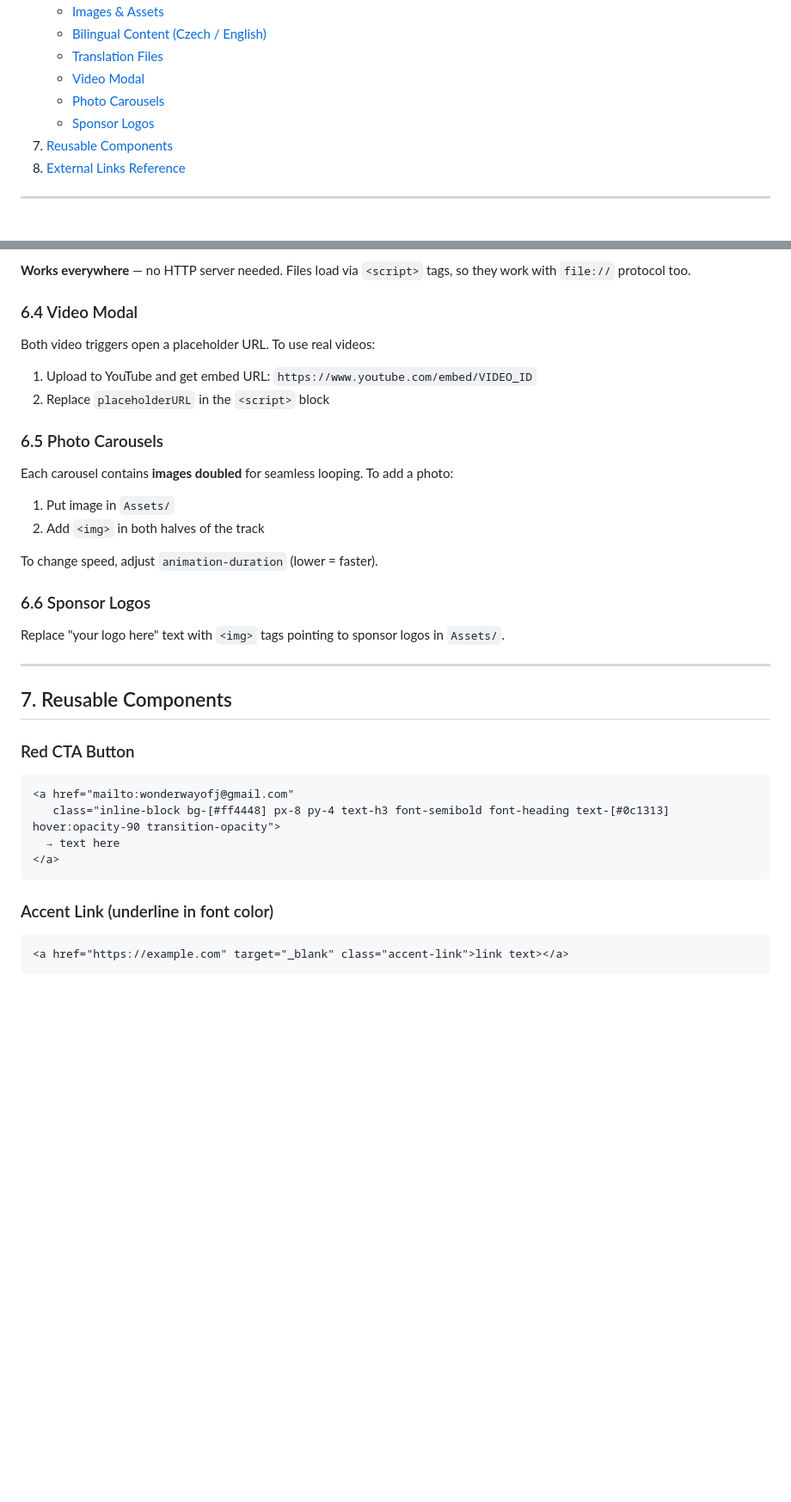
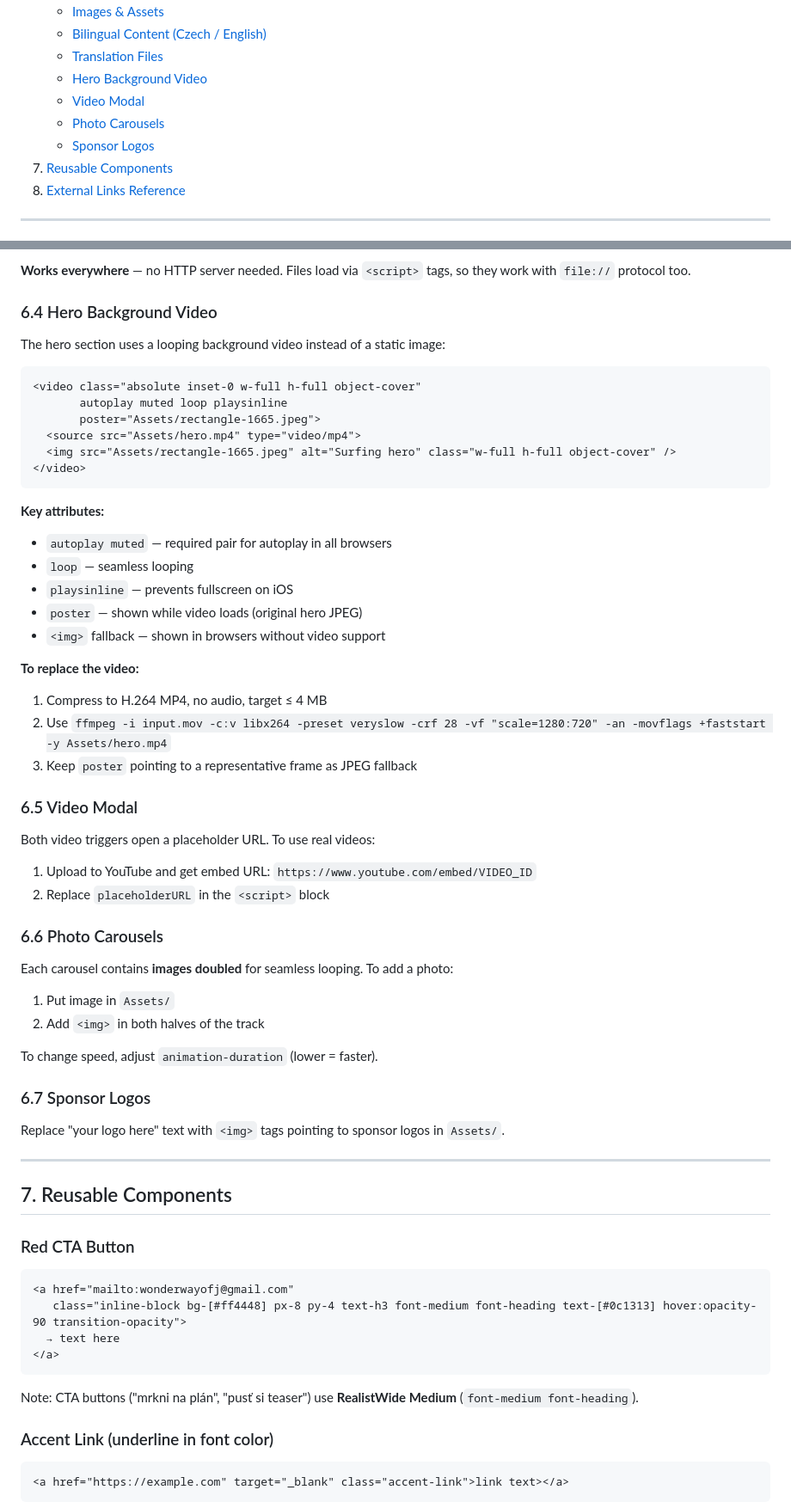
Before and after one commit to wonderwayofj/surfweb, a Markdown page: DOCS.md, 2 parts joined by grey strips. Shown at 86% size. Drawn GitHub-style; blank space fills up the shorter version.

````diff
--- a/DOCS.md
+++ b/DOCS.md
@@ -24,9 +24,10 @@
    - [Images & Assets](#61-images--assets)
    - [Bilingual Content (Czech / English)](#62-bilingual-content-czech--english)
    - [Translation Files](#63-translation-files)
-   - [Video Modal](#64-video-modal)
-   - [Photo Carousels](#65-photo-carousels)
-   - [Sponsor Logos](#66-sponsor-logos)
+   - [Hero Background Video](#64-hero-background-video)
+   - [Video Modal](#65-video-modal)
+   - [Photo Carousels](#66-photo-carousels)
+   - [Sponsor Logos](#67-sponsor-logos)
 7. [Reusable Components](#7-reusable-components)
 8. [External Links Reference](#8-external-links-reference)
 
@@ -472,14 +483,39 @@ Text content can be edited via JS files without touching HTML:
 
 **Works everywhere** — no HTTP server needed. Files load via `<script>` tags, so they work with `file://` protocol too.
 
-### 6.4 Video Modal
+### 6.4 Hero Background Video
+
+The hero section uses a looping background video instead of a static image:
+
+```html
+<video class="absolute inset-0 w-full h-full object-cover"
+       autoplay muted loop playsinline
+       poster="Assets/rectangle-1665.jpeg">
+  <source src="Assets/hero.mp4" type="video/mp4">
+  <img src="Assets/rectangle-1665.jpeg" alt="Surfing hero" class="w-full h-full object-cover" />
+</video>
+```
+
+**Key attributes:**
+- `autoplay muted` — required pair for autoplay in all browsers
+- `loop` — seamless looping
+- `playsinline` — prevents fullscreen on iOS
+- `poster` — shown while video loads (original hero JPEG)
+- `<img>` fallback — shown in browsers without video support
+
+**To replace the video:**
+1. Compress to H.264 MP4, no audio, target ≤ 4 MB
+2. Use `ffmpeg -i input.mov -c:v libx264 -preset veryslow -crf 28 -vf "scale=1280:720" -an -movflags +faststart -y Assets/hero.mp4`
+3. Keep `poster` pointing to a representative frame as JPEG fallback
+
+### 6.5 Video Modal
 
 Both video triggers open a placeholder URL. To use real videos:
 
 1. Upload to YouTube and get embed URL: `https://www.youtube.com/embed/VIDEO_ID`
 2. Replace `placeholderURL` in the `<script>` block
 
-### 6.5 Photo Carousels
+### 6.6 Photo Carousels
 
 Each carousel contains **images doubled** for seamless looping. To add a photo:
 1. Put image in `Assets/`
@@ -487,7 +523,7 @@ Each carousel contains **images doubled** for seamless looping. To add a photo:
 
 To change speed, adjust `animation-duration` (lower = faster).
 
-### 6.6 Sponsor Logos
+### 6.7 Sponsor Logos
 
 Replace "your logo here" text with `<img>` tags pointing to sponsor logos in `Assets/`.
 
@@ -498,10 +534,11 @@ Replace "your logo here" text with `<img>` tags pointing to sponsor logos in `As
 ### Red CTA Button
 ```html
 <a href="mailto:wonderwayofj@gmail.com"
-   class="inline-block bg-[#ff4448] px-8 py-4 text-h3 font-semibold font-heading text-[#0c1313] hover:opacity-90 transition-opacity">
+   class="inline-block bg-[#ff4448] px-8 py-4 text-h3 font-medium font-heading text-[#0c1313] hover:opacity-90 transition-opacity">
   → text here
 </a>
 ```
+Note: CTA buttons ("mrkni na plán", "pusť si teaser") use **RealistWide Medium** (`font-medium font-heading`).
 
 ### Accent Link (underline in font color)
 ```html
````
Also changed, not shown: other parts of DOCS.md (+23 -13 lines).
